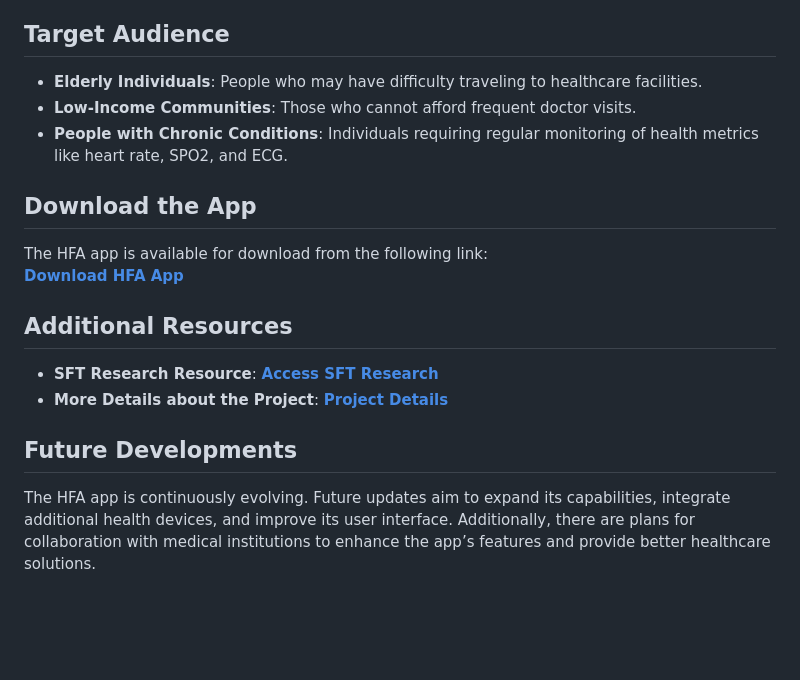
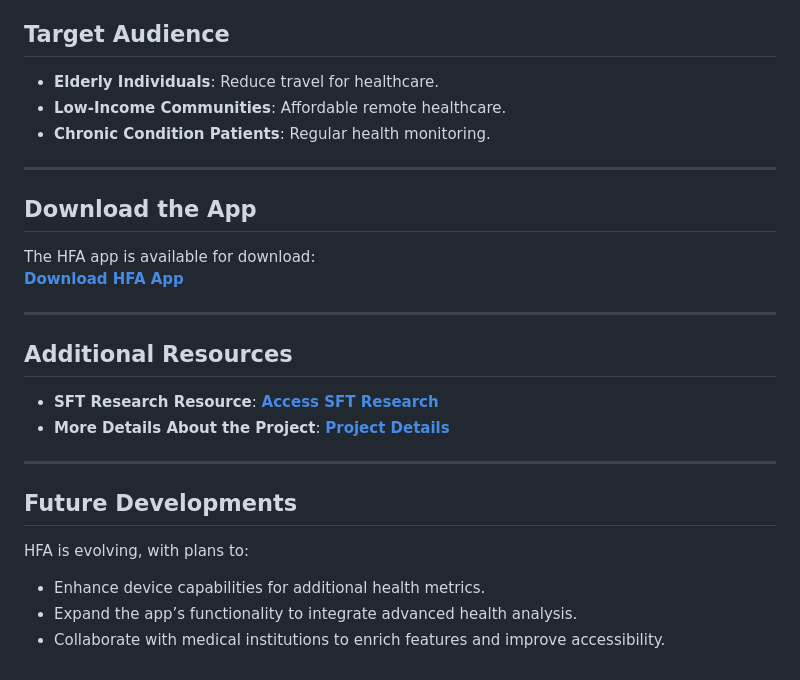
Before and after one commit to TieuDaoChanNhan/HFA-app-ver-2, a Markdown page: README.md, the part around the change printed below. Drawn GitHub-style; blank space fills up the shorter version.

```diff
--- a/README.md
+++ b/README.md
@@ -28,16 +64,25 @@ HFA aims to address the healthcare access gap for individuals who cannot frequen
 
 ## Target Audience
-- **Elderly Individuals**: People who may have difficulty traveling to healthcare facilities.
-- **Low-Income Communities**: Those who cannot afford frequent doctor visits.
-- **People with Chronic Conditions**: Individuals requiring regular monitoring of health metrics like heart rate, SPO2, and ECG.
+- **Elderly Individuals**: Reduce travel for healthcare.
+- **Low-Income Communities**: Affordable remote healthcare.
+- **Chronic Condition Patients**: Regular health monitoring.
+
+---
 
 ## Download the App
-The HFA app is available for download from the following link:
+The HFA app is available for download:
 [**Download HFA App**](https://drive.google.com/file/d/12APl8KQVNFzLmk2Lk6lEC6o_Q6Jbc7QD/view?usp=sharing)
+
+---
 
 ## Additional Resources
 - **SFT Research Resource**: [**Access SFT Research**](https://drive.google.com/drive/u/0/folders/1urGEq8EOp1WiWo0_IhsH_1f-cnUYpnIf)
-- **More Details about the Project**: [**Project Details**](https://drive.google.com/drive/u/0/folders/1dB_FHNnQ1XOn9a3TZfbFJOewPzvK6S1V)
+- **More Details About the Project**: [**Project Details**](https://drive.google.com/drive/u/0/folders/1dB_FHNnQ1XOn9a3TZfbFJOewPzvK6S1V)
+
+---
 
 ## Future Developments
-The HFA app is continuously evolving. Future updates aim to expand its capabilities, integrate additional health devices, and improve its user interface. Additionally, there are plans for collaboration with medical institutions to enhance the app’s features and provide better healthcare solutions.
+HFA is evolving, with plans to:
+- Enhance device capabilities for additional health metrics.
+- Expand the app’s functionality to integrate advanced health analysis.
+- Collaborate with medical institutions to enrich features and improve accessibility.
```
Also changed, not shown: other parts of README.md (+46 -10 lines).
